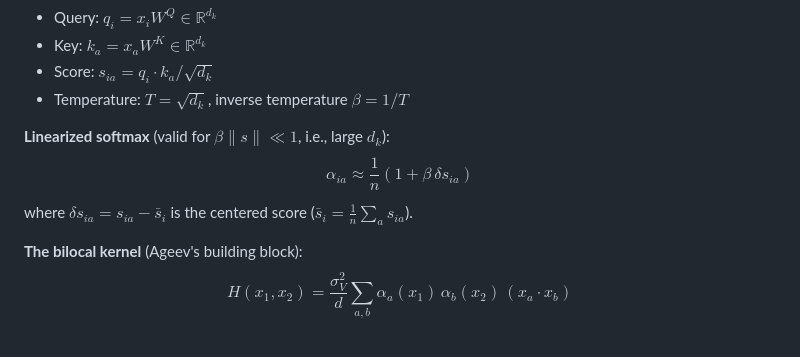
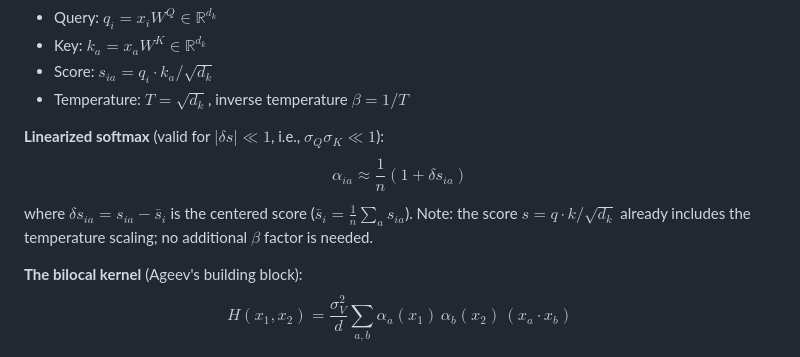
Before and after one commit to 3ld0n/attention-geometry, a Markdown page: research/physics/LINEARIZED_SOFTMAX_CALCULATION.md, the part around the change. GitHub-like rendering.

```diff
--- a/research/physics/LINEARIZED_SOFTMAX_CALCULATION.md
+++ b/research/physics/LINEARIZED_SOFTMAX_CALCULATION.md
@@ -27,9 +27,9 @@ If this holds, the SYK identification follows in the Kim regime: attention → S
 - Score: $s_{ia} = q_i \cdot k_a / \sqrt{d_k}$
 - Temperature: $T = \sqrt{d_k}$, inverse temperature $\beta = 1/T$
 
-**Linearized softmax** (valid for $\beta \|s\| \ll 1$, i.e., large $d_k$):
-$$\alpha_{ia} \approx \frac{1}{n}\left(1 + \beta \, \delta s_{ia}\right)$$
-where $\delta s_{ia} = s_{ia} - \bar{s}_i$ is the centered score ($\bar{s}_i = \frac{1}{n}\sum_a s_{ia}$).
+**Linearized softmax** (valid for $|\delta s| \ll 1$, i.e., $\sigma_Q \sigma_K \ll 1$):
+$$\alpha_{ia} \approx \frac{1}{n}\left(1 + \delta s_{ia}\right)$$
+where $\delta s_{ia} = s_{ia} - \bar{s}_i$ is the centered score ($\bar{s}_i = \frac{1}{n}\sum_a s_{ia}$). Note: the score $s = q \cdot k/\sqrt{d_k}$ already includes the temperature scaling; no additional $\beta$ factor is needed.
 
 **The bilocal kernel** (Ageev's building block):
 $$H(x_1, x_2) = \frac{\sigma_V^2}{d} \sum_{a,b} \alpha_a(x_1) \, \alpha_b(x_2) \, (x_a \cdot x_b)$$
```
